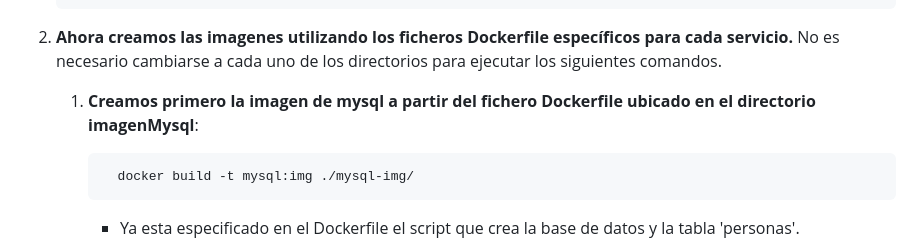
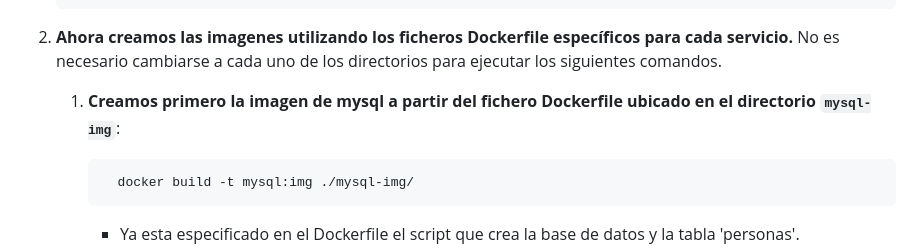
Before and after one commit to MARnVEL/saIII-examen-docker-swarm-soap-rest, a Markdown page: README.md, the part around the change. Drawn GitHub-style.

Commit message:
Más correcciones Readme. 13-11-2023. 17:35hs

````diff
--- a/README.md
+++ b/README.md
@@ -60,7 +60,7 @@
 
 2. **Ahora creamos las imagenes utilizando los ficheros Dockerfile específicos para cada servicio.**  No es necesario cambiarse a cada uno de los directorios para ejecutar los siguientes comandos.
 
-   1. **Creamos primero la imagen de mysql a partir del fichero Dockerfile ubicado en el directorio imagenMysql**:
+   1. **Creamos primero la imagen de mysql a partir del fichero Dockerfile ubicado en el directorio `mysql-img`**:
 
       ```bash
         docker build -t mysql:img ./mysql-img/
````
